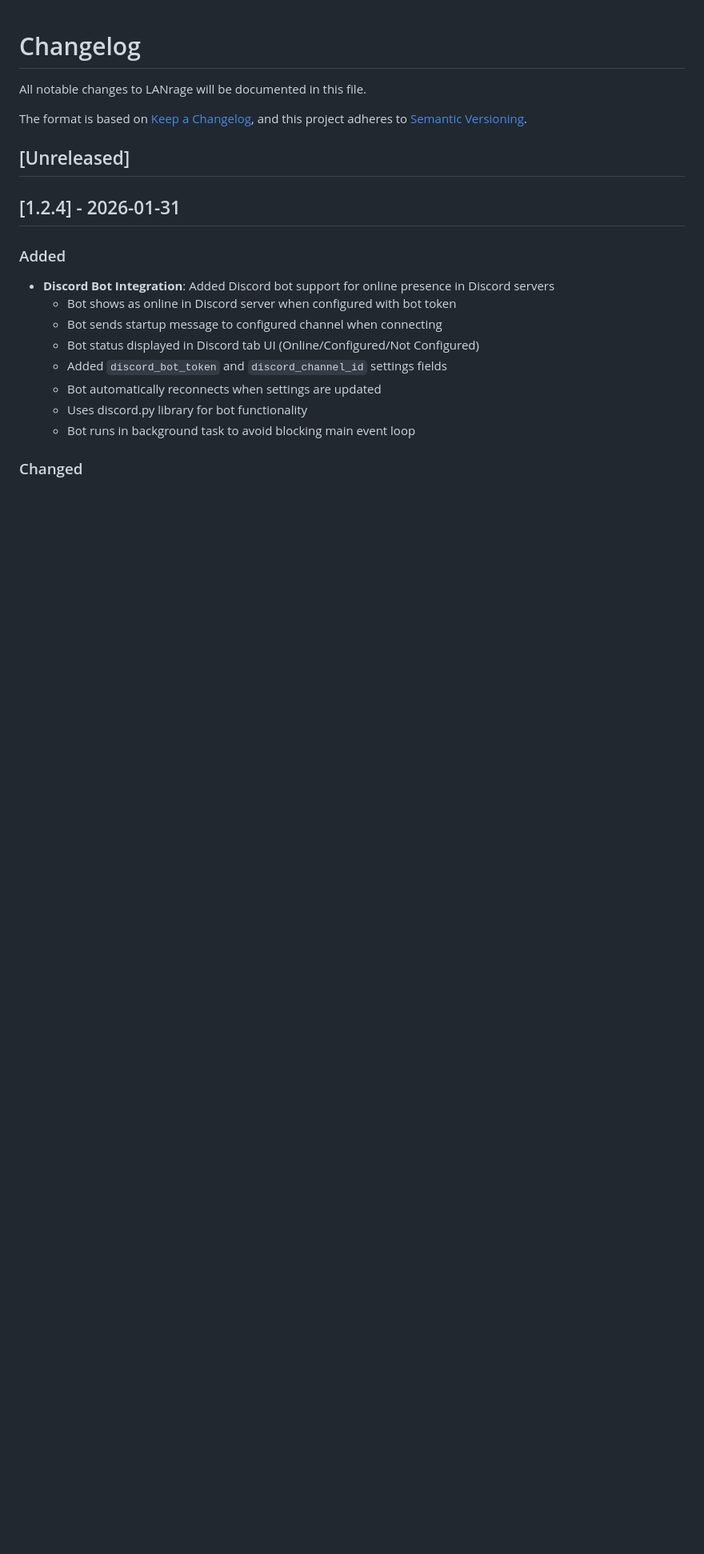
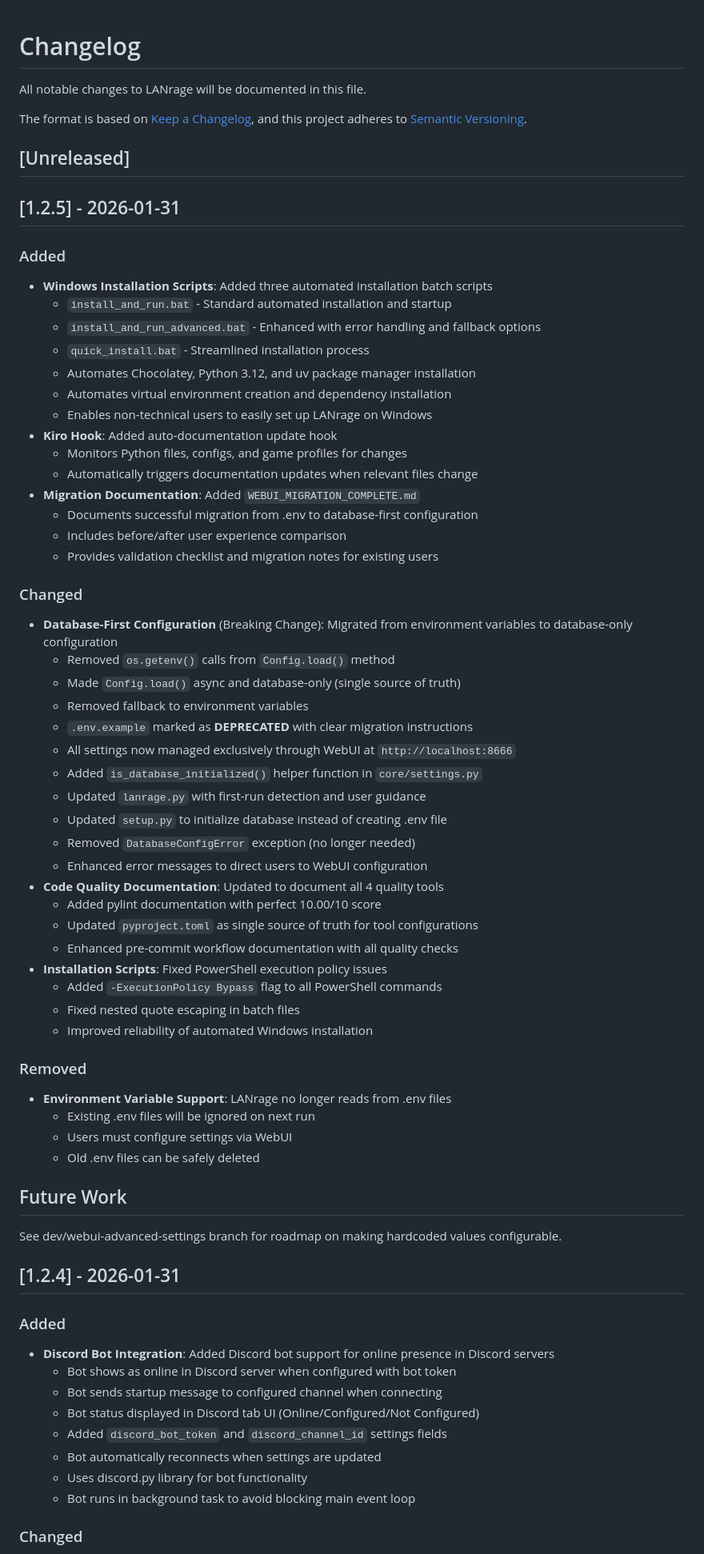
Before and after one commit to coff33ninja/LANRage, a Markdown page: CHANGELOG.md, the part around the change. Shown at 80% size. Rendered like a GitHub page; blank space fills up the shorter version.

```diff
--- a/CHANGELOG.md
+++ b/CHANGELOG.md
@@ -6,6 +6,55 @@ The format is based on [Keep a Changelog](https://keepachangelog.com/en/1.0.0/),
 and this project adheres to [Semantic Versioning](https://semver.org/spec/v2.0.0.html).
 
 ## [Unreleased]
+
+## [1.2.5] - 2026-01-31
+
+### Added
+- **Windows Installation Scripts**: Added three automated installation batch scripts
+  - `install_and_run.bat` - Standard automated installation and startup
+  - `install_and_run_advanced.bat` - Enhanced with error handling and fallback options
+  - `quick_install.bat` - Streamlined installation process
+  - Automates Chocolatey, Python 3.12, and uv package manager installation
+  - Automates virtual environment creation and dependency installation
+  - Enables non-technical users to easily set up LANrage on Windows
+- **Kiro Hook**: Added auto-documentation update hook
+  - Monitors Python files, configs, and game profiles for changes
+  - Automatically triggers documentation updates when relevant files change
+- **Migration Documentation**: Added `WEBUI_MIGRATION_COMPLETE.md`
+  - Documents successful migration from .env to database-first configuration
+  - Includes before/after user experience comparison
+  - Provides validation checklist and migration notes for existing users
+
+### Changed
+- **Database-First Configuration** (Breaking Change): Migrated from environment variables to database-only configuration
+  - Removed `os.getenv()` calls from `Config.load()` method
+  - Made `Config.load()` async and database-only (single source of truth)
+  - Removed fallback to environment variables
+  - `.env.example` marked as **DEPRECATED** with clear migration instructions
+  - All settings now managed exclusively through WebUI at `http://localhost:8666`
+  - Added `is_database_initialized()` helper function in `core/settings.py`
+  - Updated `lanrage.py` with first-run detection and user guidance
+  - Updated `setup.py` to initialize database instead of creating .env file
+  - Removed `DatabaseConfigError` exception (no longer needed)
+  - Enhanced error messages to direct users to WebUI configuration
+- **Code Quality Documentation**: Updated to document all 4 quality tools
+  - Added pylint documentation with perfect 10.00/10 score
+  - Updated `pyproject.toml` as single source of truth for tool configurations
+  - Enhanced pre-commit workflow documentation with all quality checks
+- **Installation Scripts**: Fixed PowerShell execution policy issues
+  - Added `-ExecutionPolicy Bypass` flag to all PowerShell commands
+  - Fixed nested quote escaping in batch files
+  - Improved reliability of automated Windows installation
+
+### Removed
+- **Environment Variable Support**: LANrage no longer reads from .env files
+  - Existing .env files will be ignored on next run
+  - Users must configure settings via WebUI
+  - Old .env files can be safely deleted
+
+## Future Work
+
+See dev/webui-advanced-settings branch for roadmap on making hardcoded values configurable.
 
 ## [1.2.4] - 2026-01-31
 
```
Also changed, not shown: WEBUI_MIGRATION_COMPLETE.md (deleted, +0 -73 lines), MIGRATION_TO_WEBUI.md (deleted).
